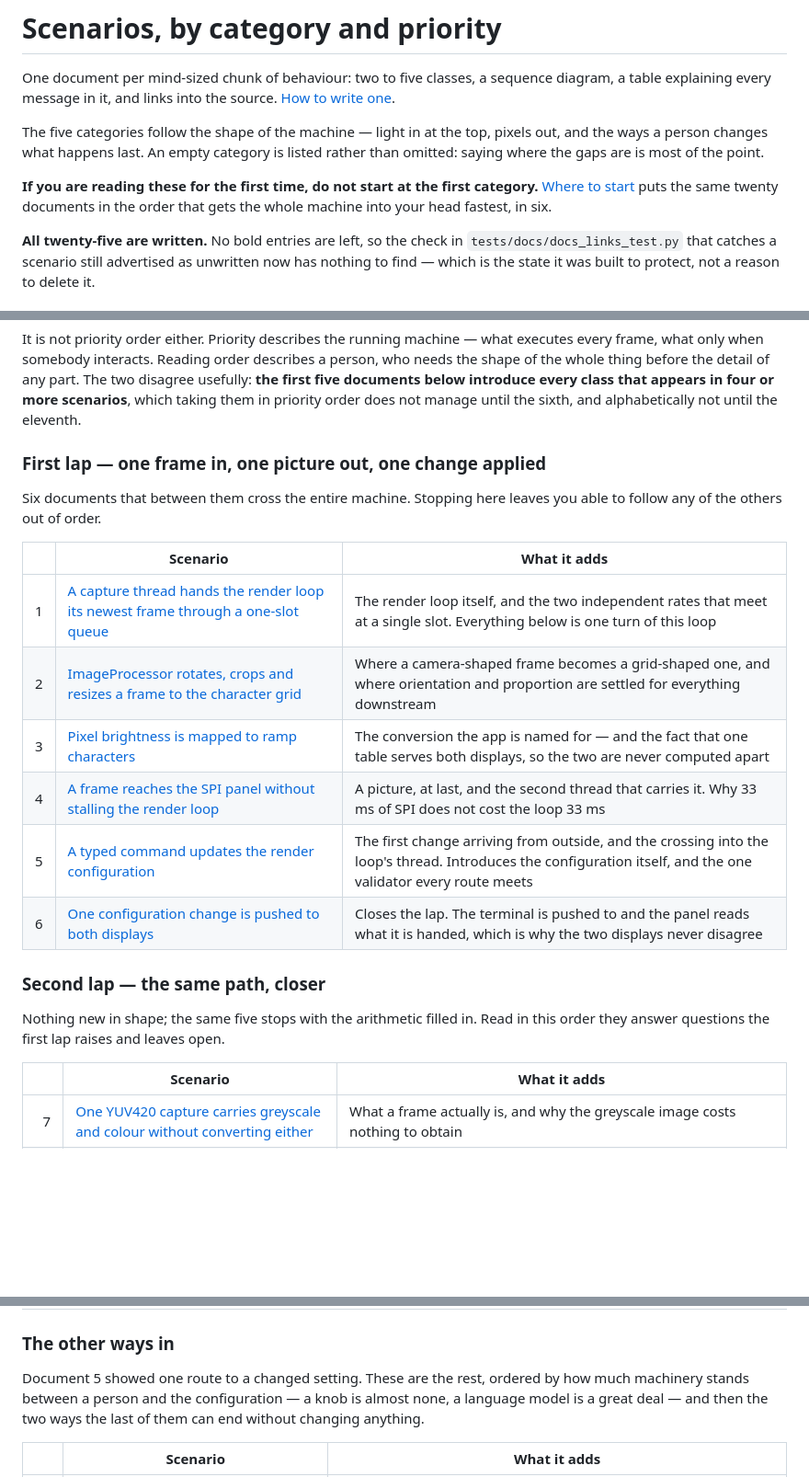
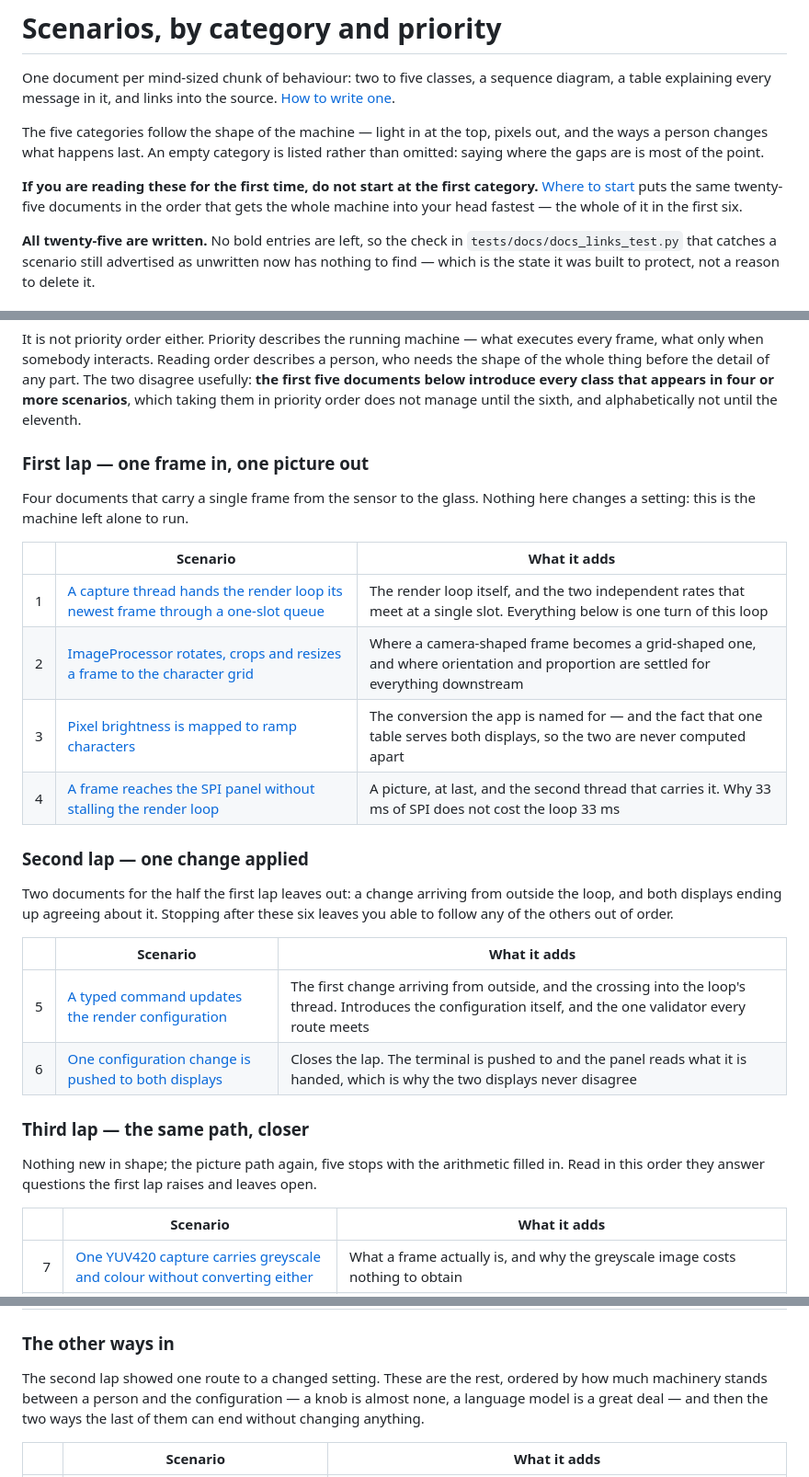
Before and after one commit to replicant1/AsciiArt-Pi, a Markdown page: docs/scenarios/SCENARIO_INDEX.md, 3 parts joined by grey strips. Shown at 92% size. Rendered like a GitHub page; blank space fills up the shorter version.

Commit message:
Give the two configuration documents a lap of their own
The first lap ran a frame from the sensor to the glass and then, in its
last two entries, changed a setting and pushed it to both displays. Those
are two different journeys sharing one heading, and the heading said so:
"one frame in, one picture out, one change applied".

Split at the seam. The first lap is now the four picture documents; the
second is the two configuration ones; what was the second lap, retracing
the picture path with the arithmetic filled in, becomes the third. The
reading order and the numbering are unchanged, so the categories, the
priority counts and the closing notes all still hold.

Three sentences elsewhere leaned on the old shape. "Document 5 showed one
route to a changed setting" is now "the second lap showed"; the promise
that stopping early still leaves you able to read the rest out of order
moves to the end of the new second lap, where six documents have been
read; and the header's "in six" was legible only while the first lap was
six long, so it now names the first six documents outright. That sentence
also said "the same twenty documents" where the file elsewhere says
twenty-five and lists twenty-five.

tests/docs/docs_links_test.py passes 31/31, including the check that the
reading order covers every scenario once in sequence - which is what would
catch a split that dropped or duplicated an entry.

Co-Authored-By: Claude Opus 5 (1M context) <noreply@anthropic.com>

```diff
--- a/docs/scenarios/SCENARIO_INDEX.md
+++ b/docs/scenarios/SCENARIO_INDEX.md
@@ -9,8 +9,9 @@ pixels out, and the ways a person changes what happens last. An empty category
 is listed rather than omitted: saying where the gaps are is most of the point.
 
 **If you are reading these for the first time, do not start at the first
-category.** [Where to start](#where-to-start) puts the same twenty documents in
-the order that gets the whole machine into your head fastest, in six.
+category.** [Where to start](#where-to-start) puts the same twenty-five
+documents in the order that gets the whole machine into your head fastest —
+the whole of it in the first six.
 
 **All twenty-five are written.** No bold entries are left, so the check in
 `tests/docs/docs_links_test.py` that catches a scenario still advertised as
@@ -33,10 +34,10 @@ every class that appears in four or more scenarios**, which taking them in
 priority order does not manage until the sixth, and alphabetically not until
 the eleventh.
 
-### First lap — one frame in, one picture out, one change applied
+### First lap — one frame in, one picture out
 
-Six documents that between them cross the entire machine. Stopping here leaves
-you able to follow any of the others out of order.
+Four documents that carry a single frame from the sensor to the glass. Nothing
+here changes a setting: this is the machine left alone to run.
 
 | | Scenario | What it adds |
 |---:|---|---|
@@ -44,13 +45,23 @@ you able to follow any of the others out of order.
 | 2 | [ImageProcessor rotates, crops and resizes a frame to the character grid](imageprocessor-rotates-crops-and-resizes-a-frame-to-the-character-grid.md) | Where a camera-shaped frame becomes a grid-shaped one, and where orientation and proportion are settled for everything downstream |
 | 3 | [Pixel brightness is mapped to ramp characters](pixel-brightness-is-mapped-to-ramp-characters.md) | The conversion the app is named for — and the fact that one table serves both displays, so the two are never computed apart |
 | 4 | [A frame reaches the SPI panel without stalling the render loop](a-frame-reaches-the-spi-panel-without-stalling-the-render-loop.md) | A picture, at last, and the second thread that carries it. Why 33 ms of SPI does not cost the loop 33 ms |
+
+### Second lap — one change applied
+
+Two documents for the half the first lap leaves out: a change arriving from
+outside the loop, and both displays ending up agreeing about it. Stopping after
+these six leaves you able to follow any of the others out of order.
+
+| | Scenario | What it adds |
+|---:|---|---|
 | 5 | [A typed command updates the render configuration](a-typed-command-updates-the-render-configuration.md) | The first change arriving from outside, and the crossing into the loop's thread. Introduces the configuration itself, and the one validator every route meets |
 | 6 | [One configuration change is pushed to both displays](one-configuration-change-is-pushed-to-both-displays.md) | Closes the lap. The terminal is pushed to and the panel reads what it is handed, which is why the two displays never disagree |
 
-### Second lap — the same path, closer
+### Third lap — the same path, closer
 
-Nothing new in shape; the same five stops with the arithmetic filled in. Read
-in this order they answer questions the first lap raises and leaves open.
+Nothing new in shape; the picture path again, five stops with the arithmetic
+filled in. Read in this order they answer questions the first lap raises and
+leaves open.
 
 | | Scenario | What it adds |
 |---:|---|---|
@@ -62,10 +73,10 @@ in this order they answer questions the first lap raises and leaves open.
 
 ### The other ways in
 
-Document 5 showed one route to a changed setting. These are the rest, ordered
-by how much machinery stands between a person and the configuration — a knob is
-almost none, a language model is a great deal — and then the two ways the last
-of them can end without changing anything.
+The second lap showed one route to a changed setting. These are the rest,
+ordered by how much machinery stands between a person and the configuration —
+a knob is almost none, a language model is a great deal — and then the two ways
+the last of them can end without changing anything.
 
 | | Scenario | What it adds |
 |---:|---|---|
```
